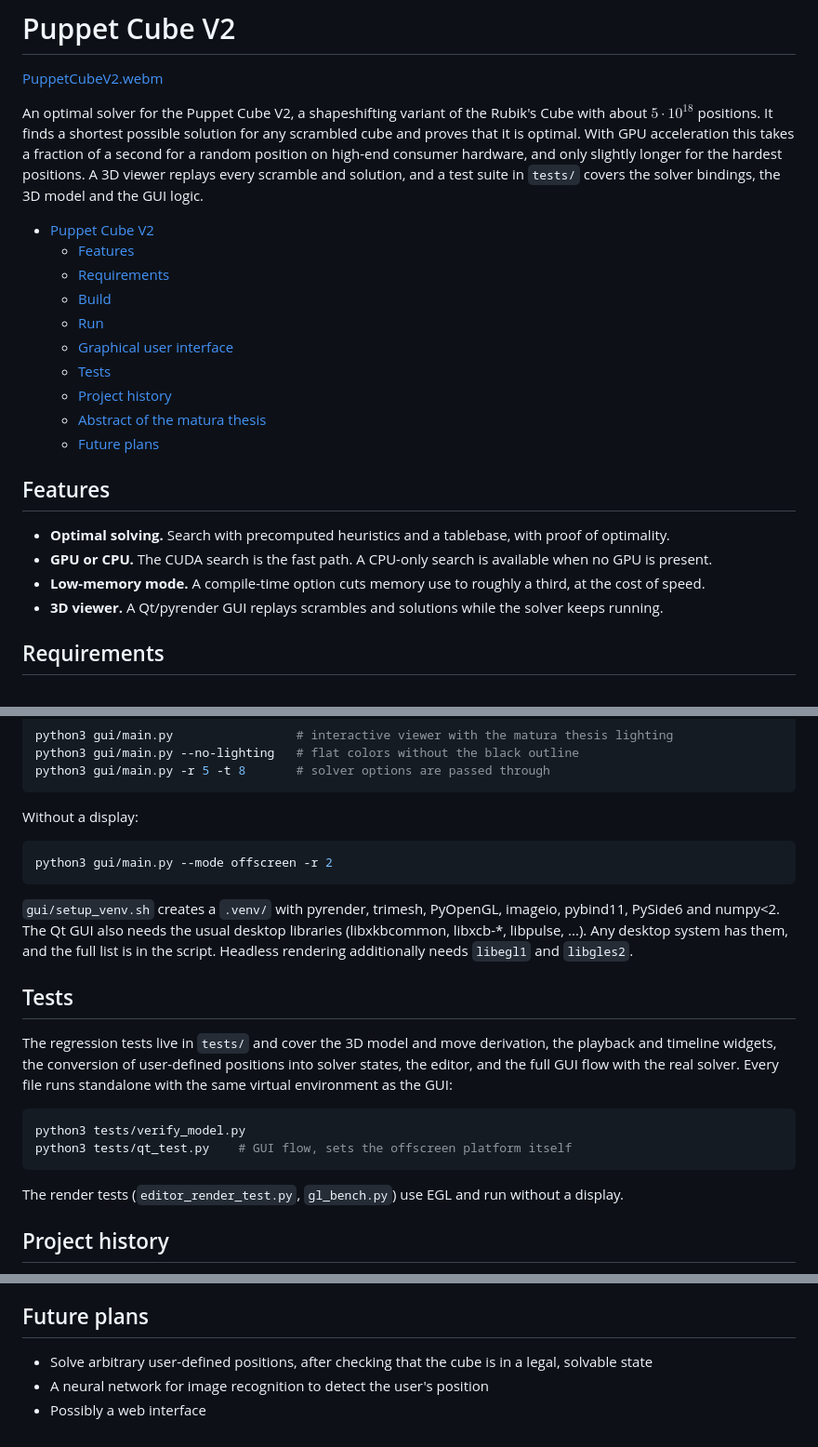
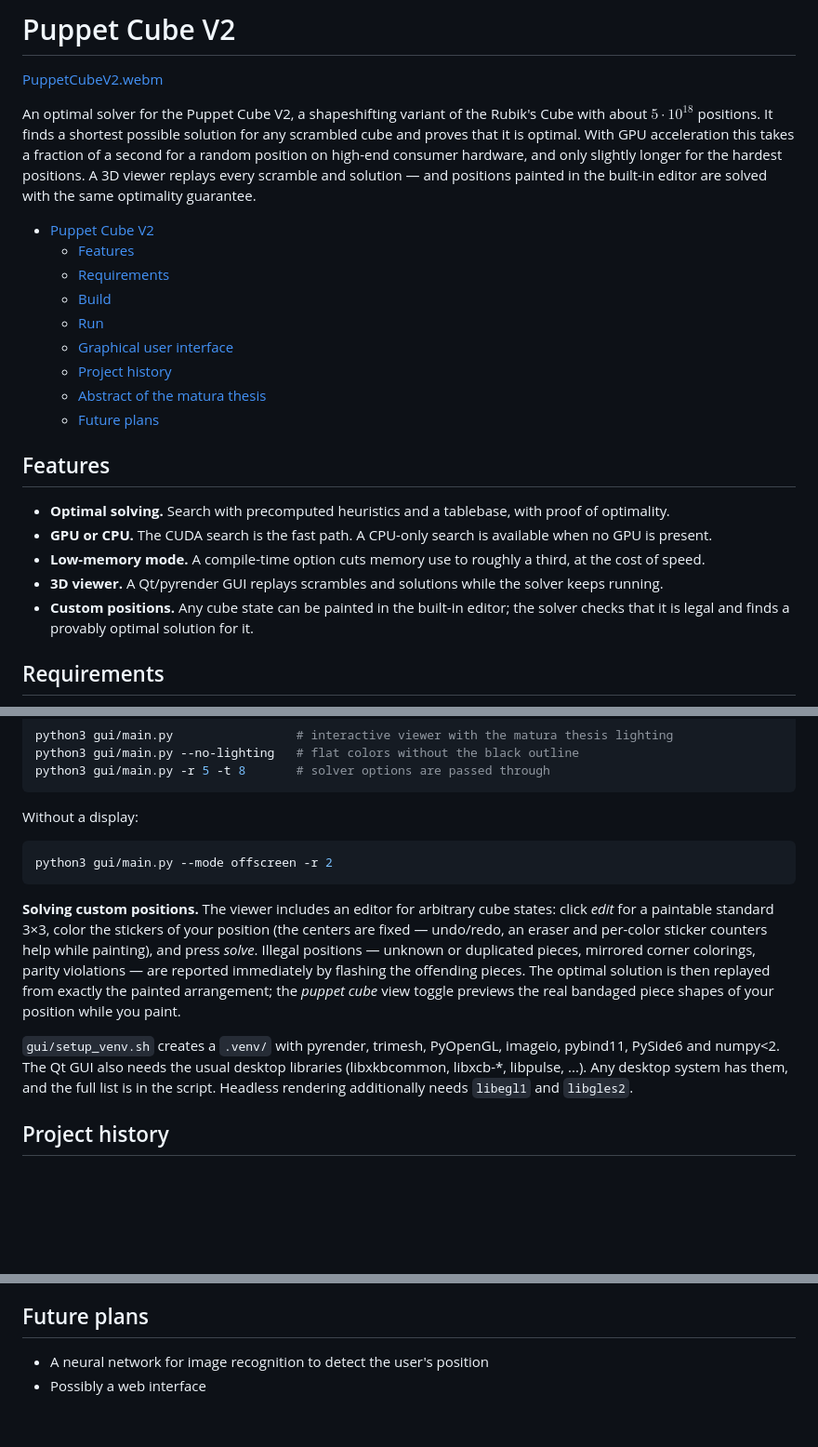
Before and after one commit to linusvdv/puppet-cube-v2, a Markdown page: README.md, 3 parts joined by grey strips. Shown at 93% size. Rendered like a GitHub page; blank space fills up the shorter version.

Commit message:
Update README with gui edit

````diff
--- a/README.md
+++ b/README.md
@@ -2,7 +2,7 @@
 
 [PuppetCubeV2.webm](https://github.com/user-attachments/assets/a0779cad-28bf-48d4-9e59-f1440ea8e9c0)
 
-An optimal solver for the Puppet Cube V2, a shapeshifting variant of the Rubik's Cube with about $5 \cdot 10^{18}$ positions. It finds a shortest possible solution for any scrambled cube and proves that it is optimal. With GPU acceleration this takes a fraction of a second for a random position on high-end consumer hardware, and only slightly longer for the hardest positions. A 3D viewer replays every scramble and solution, and a test suite in `tests/` covers the solver bindings, the 3D model and the GUI logic.
+An optimal solver for the Puppet Cube V2, a shapeshifting variant of the Rubik's Cube with about $5 \cdot 10^{18}$ positions. It finds a shortest possible solution for any scrambled cube and proves that it is optimal. With GPU acceleration this takes a fraction of a second for a random position on high-end consumer hardware, and only slightly longer for the hardest positions. A 3D viewer replays every scramble and solution — and positions painted in the built-in editor are solved with the same optimality guarantee.
 
 <!--toc:start-->
 - [Puppet Cube V2](#puppet-cube-v2)
@@ -11,7 +11,6 @@ An optimal solver for the Puppet Cube V2, a shapeshifting variant of the Rubik's
   - [Build](#build)
   - [Run](#run)
   - [Graphical user interface](#graphical-user-interface)
-  - [Tests](#tests)
   - [Project history](#project-history)
   - [Abstract of the matura thesis](#abstract-of-the-matura-thesis)
   - [Future plans](#future-plans)
@@ -23,6 +22,7 @@ An optimal solver for the Puppet Cube V2, a shapeshifting variant of the Rubik's
 - **GPU or CPU.** The CUDA search is the fast path. A CPU-only search is available when no GPU is present.
 - **Low-memory mode.** A compile-time option cuts memory use to roughly a third, at the cost of speed.
 - **3D viewer.** A Qt/pyrender GUI replays scrambles and solutions while the solver keeps running.
+- **Custom positions.** Any cube state can be painted in the built-in editor; the solver checks that it is legal and finds a provably optimal solution for it.
 
 ## Requirements
 
@@ -119,18 +119,9 @@ Without a display:
 python3 gui/main.py --mode offscreen -r 2
 ```
 
+**Solving custom positions.** The viewer includes an editor for arbitrary cube states: click *edit* for a paintable standard 3×3, color the stickers of your position (the centers are fixed — undo/redo, an eraser and per-color sticker counters help while painting), and press *solve*. Illegal positions — unknown or duplicated pieces, mirrored corner colorings, parity violations — are reported immediately by flashing the offending pieces. The optimal solution is then replayed from exactly the painted arrangement; the *puppet cube* view toggle previews the real bandaged piece shapes of your position while you paint.
+
 `gui/setup_venv.sh` creates a `.venv/` with pyrender, trimesh, PyOpenGL, imageio, pybind11, PySide6 and numpy<2. The Qt GUI also needs the usual desktop libraries (libxkbcommon, libxcb-\*, libpulse, ...). Any desktop system has them, and the full list is in the script. Headless rendering additionally needs `libegl1` and `libgles2`.
-
-## Tests
-
-The regression tests live in `tests/` and cover the 3D model and move derivation, the playback and timeline widgets, the conversion of user-defined positions into solver states, the editor, and the full GUI flow with the real solver. Every file runs standalone with the same virtual environment as the GUI:
-
-```bash
-python3 tests/verify_model.py
-python3 tests/qt_test.py    # GUI flow, sets the offscreen platform itself
-```
-
-The render tests (`editor_render_test.py`, `gl_bench.py`) use EGL and run without a display.
 
 ## Project history
 
@@ -142,6 +133,5 @@ In this thesis, the Puppet Cube V2, a shapeshifting variant of the classic Rubik
 
 ## Future plans
 
-- Solve arbitrary user-defined positions, after checking that the cube is in a legal, solvable state
 - A neural network for image recognition to detect the user's position
 - Possibly a web interface
````
